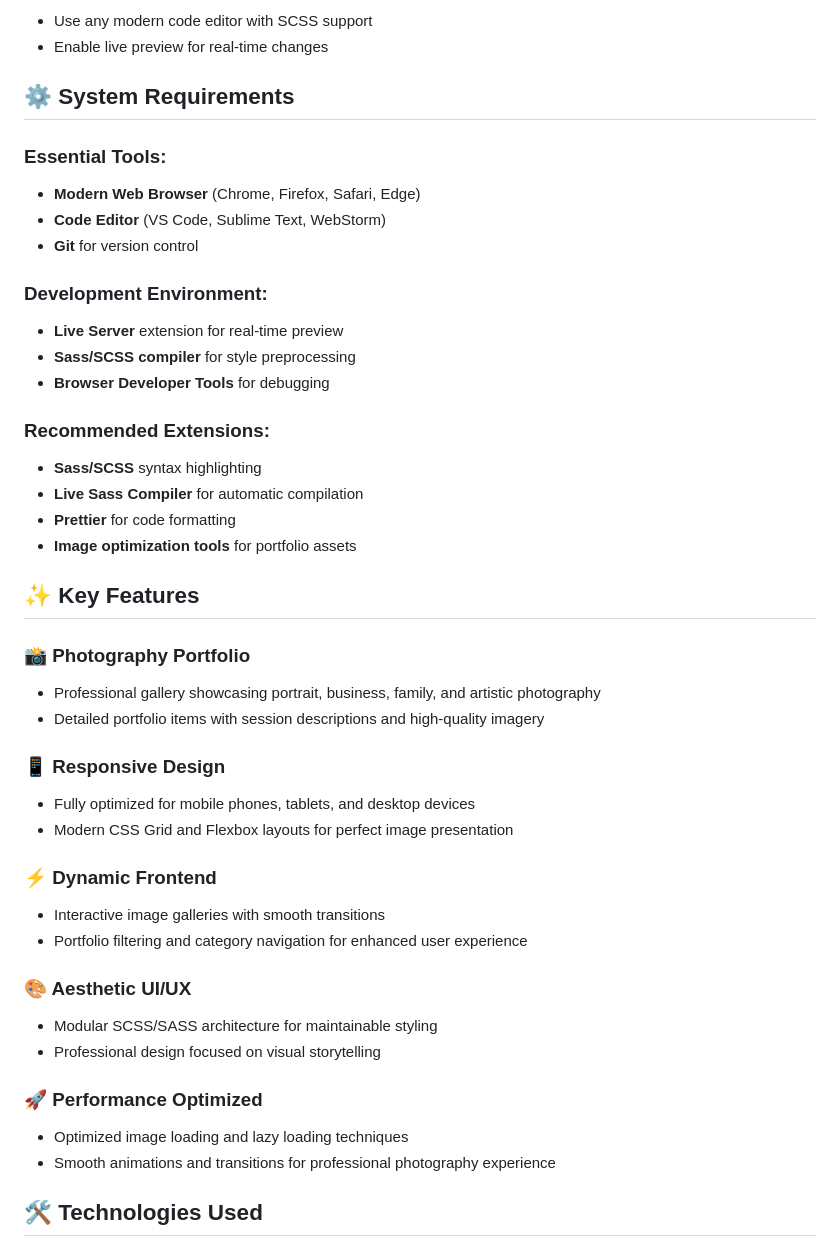
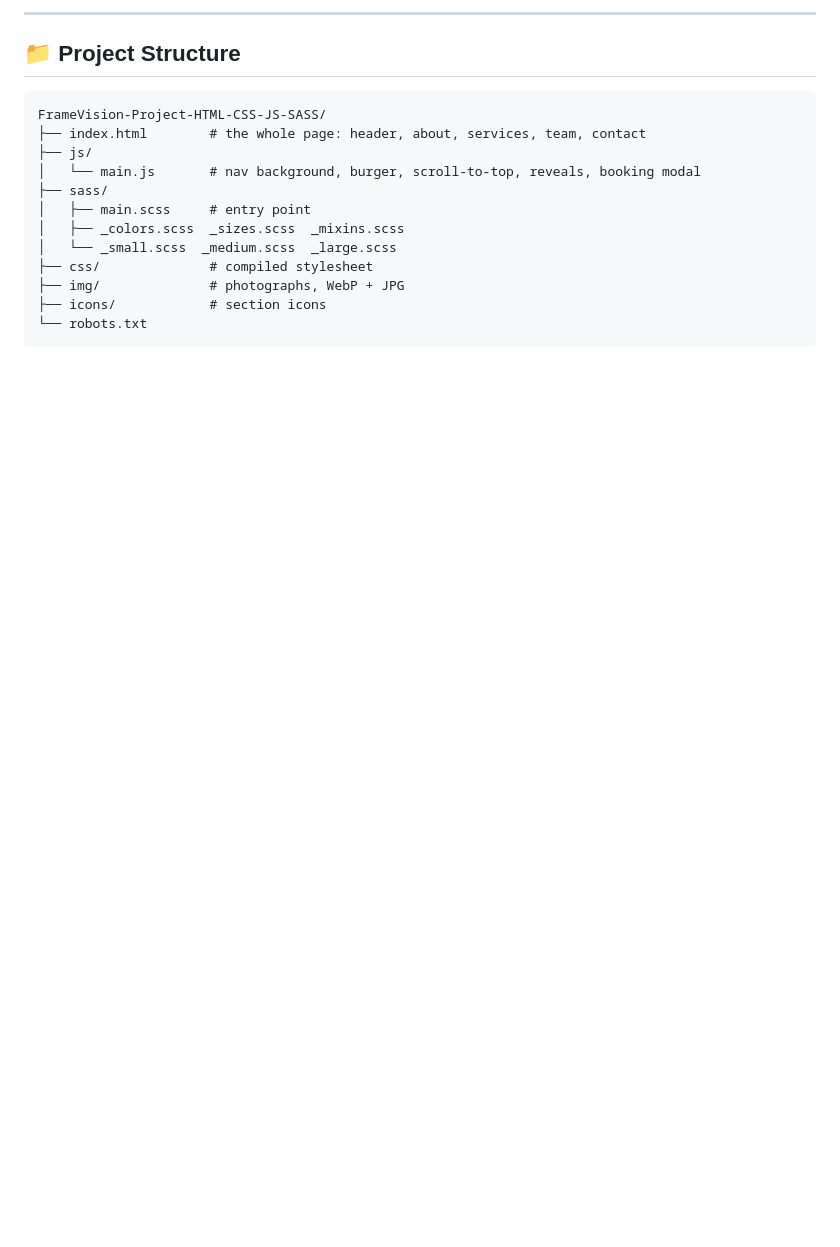
Before and after one commit to dawidolko/FrameVision-Project-HTML-CSS-JS-SASS, a Markdown page: README.md, the part around one of its changes. Drawn GitHub-style; blank space fills up the shorter version.

````diff
--- a/README.md
+++ b/README.md
@@ -41,54 +81,20 @@ For enhanced development workflow:
 
-- Use any modern code editor with SCSS support
-- Enable live preview for real-time changes
+---
 
-## ⚙️ System Requirements
+## 📁 Project Structure
 
-### **Essential Tools:**
+```
+FrameVision-Project-HTML-CSS-JS-SASS/
+├── index.html        # the whole page: header, about, services, team, contact
+├── js/
+│   └── main.js       # nav background, burger, scroll-to-top, reveals, booking modal
+├── sass/
+│   ├── main.scss     # entry point
+│   ├── _colors.scss  _sizes.scss  _mixins.scss
+│   └── _small.scss  _medium.scss  _large.scss
+├── css/              # compiled stylesheet
+├── img/              # photographs, WebP + JPG
+├── icons/            # section icons
+└── robots.txt
+```
 
-- **Modern Web Browser** (Chrome, Firefox, Safari, Edge)
-- **Code Editor** (VS Code, Sublime Text, WebStorm)
-- **Git** for version control
-
-### **Development Environment:**
-
-- **Live Server** extension for real-time preview
-- **Sass/SCSS compiler** for style preprocessing
-- **Browser Developer Tools** for debugging
-
-### **Recommended Extensions:**
-
-- **Sass/SCSS** syntax highlighting
-- **Live Sass Compiler** for automatic compilation
-- **Prettier** for code formatting
-- **Image optimization tools** for portfolio assets
-
-## ✨ Key Features
-
-### **📸 Photography Portfolio**
-
-- Professional gallery showcasing portrait, business, family, and artistic photography
-- Detailed portfolio items with session descriptions and high-quality imagery
-
-### **📱 Responsive Design**
-
-- Fully optimized for mobile phones, tablets, and desktop devices
-- Modern CSS Grid and Flexbox layouts for perfect image presentation
-
-### **⚡ Dynamic Frontend**
-
-- Interactive image galleries with smooth transitions
-- Portfolio filtering and category navigation for enhanced user experience
-
-### **🎨 Aesthetic UI/UX**
-
-- Modular SCSS/SASS architecture for maintainable styling
-- Professional design focused on visual storytelling
-
-### **🚀 Performance Optimized**
-
-- Optimized image loading and lazy loading techniques
-- Smooth animations and transitions for professional photography experience
-
-## 🛠️ Technologies Used
-
````
Also changed, not shown: other parts of README.md (+64 -52 lines).
